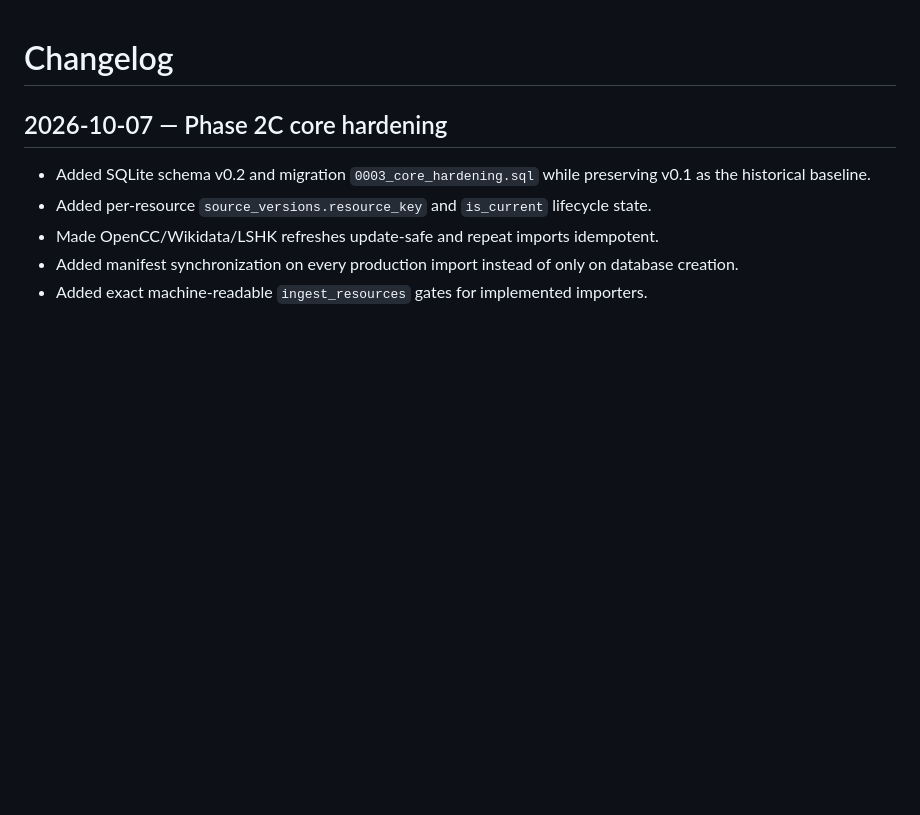
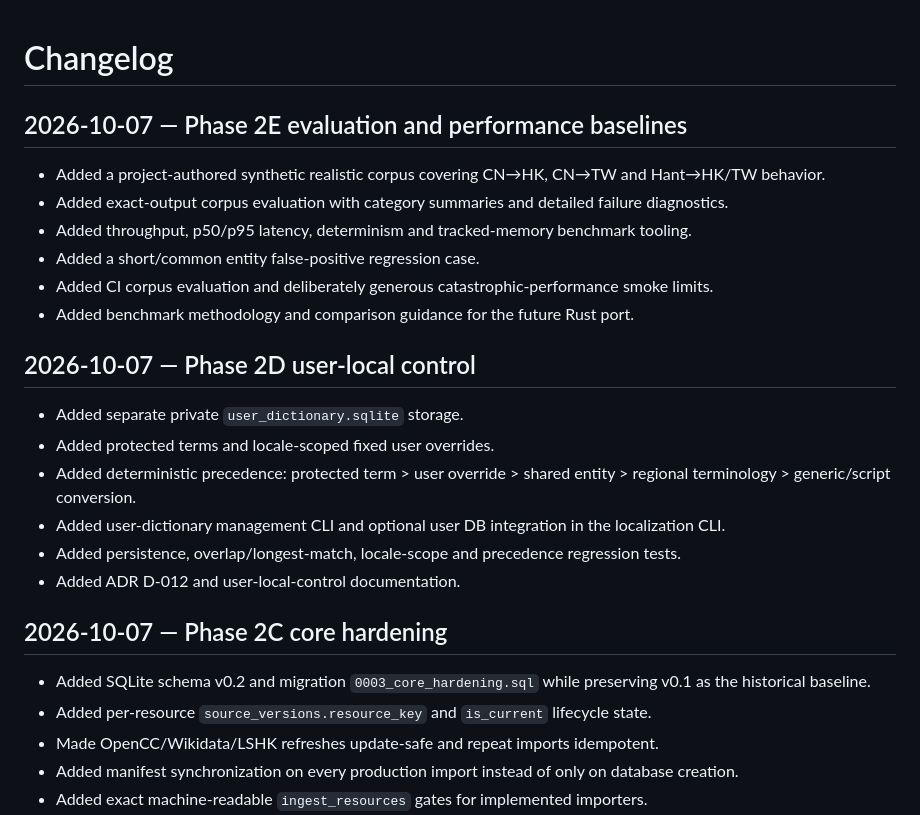
Before and after one commit to 168aadc852/chinese-regional-localizer, a Markdown page: CHANGELOG.md, the part around the change. Rendered like a GitHub page; blank space fills up the shorter version.

Commit message:
docs: record Phase 2D and Phase 2E work

```diff
--- a/CHANGELOG.md
+++ b/CHANGELOG.md
@@ -1,4 +1,22 @@
 # Changelog
+
+## 2026-10-07 — Phase 2E evaluation and performance baselines
+
+- Added a project-authored synthetic realistic corpus covering CN→HK, CN→TW and Hant→HK/TW behavior.
+- Added exact-output corpus evaluation with category summaries and detailed failure diagnostics.
+- Added throughput, p50/p95 latency, determinism and tracked-memory benchmark tooling.
+- Added a short/common entity false-positive regression case.
+- Added CI corpus evaluation and deliberately generous catastrophic-performance smoke limits.
+- Added benchmark methodology and comparison guidance for the future Rust port.
+
+## 2026-10-07 — Phase 2D user-local control
+
+- Added separate private `user_dictionary.sqlite` storage.
+- Added protected terms and locale-scoped fixed user overrides.
+- Added deterministic precedence: protected term > user override > shared entity > regional terminology > generic/script conversion.
+- Added user-dictionary management CLI and optional user DB integration in the localization CLI.
+- Added persistence, overlap/longest-match, locale-scope and precedence regression tests.
+- Added ADR D-012 and user-local-control documentation.
 
 ## 2026-10-07 — Phase 2C core hardening
 
```
